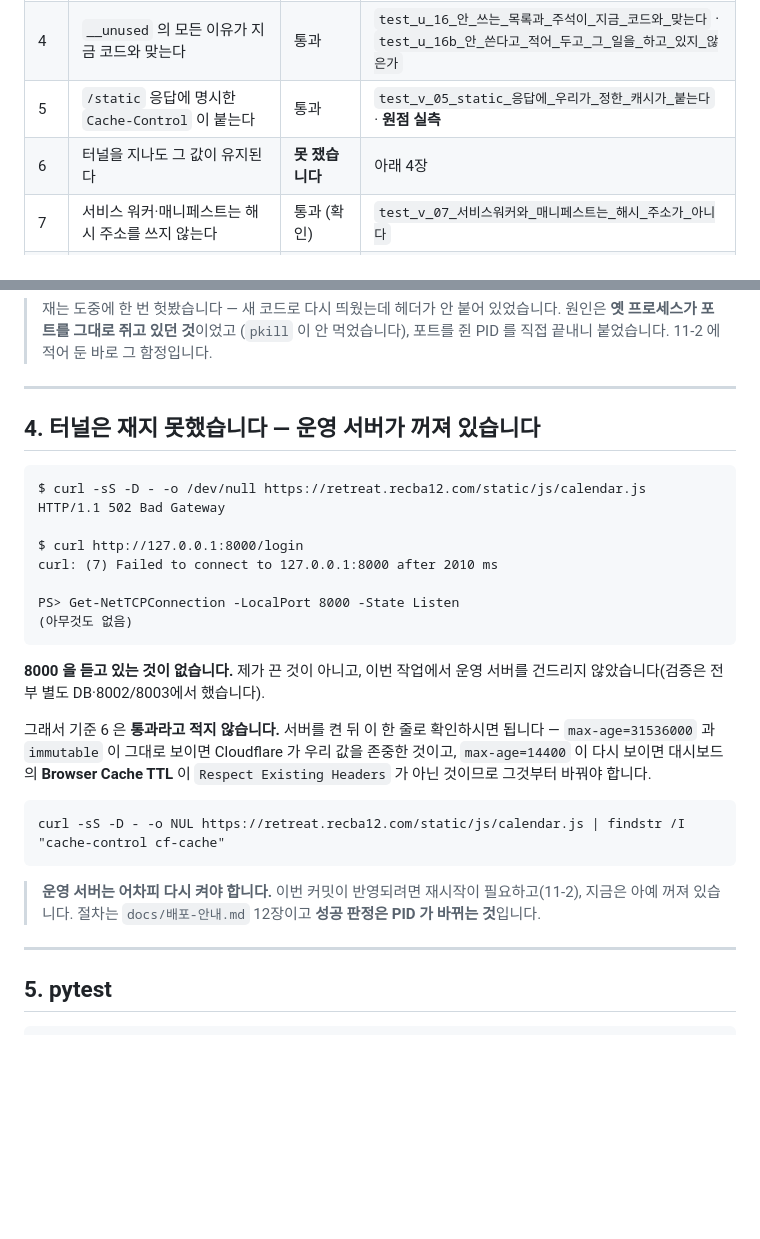
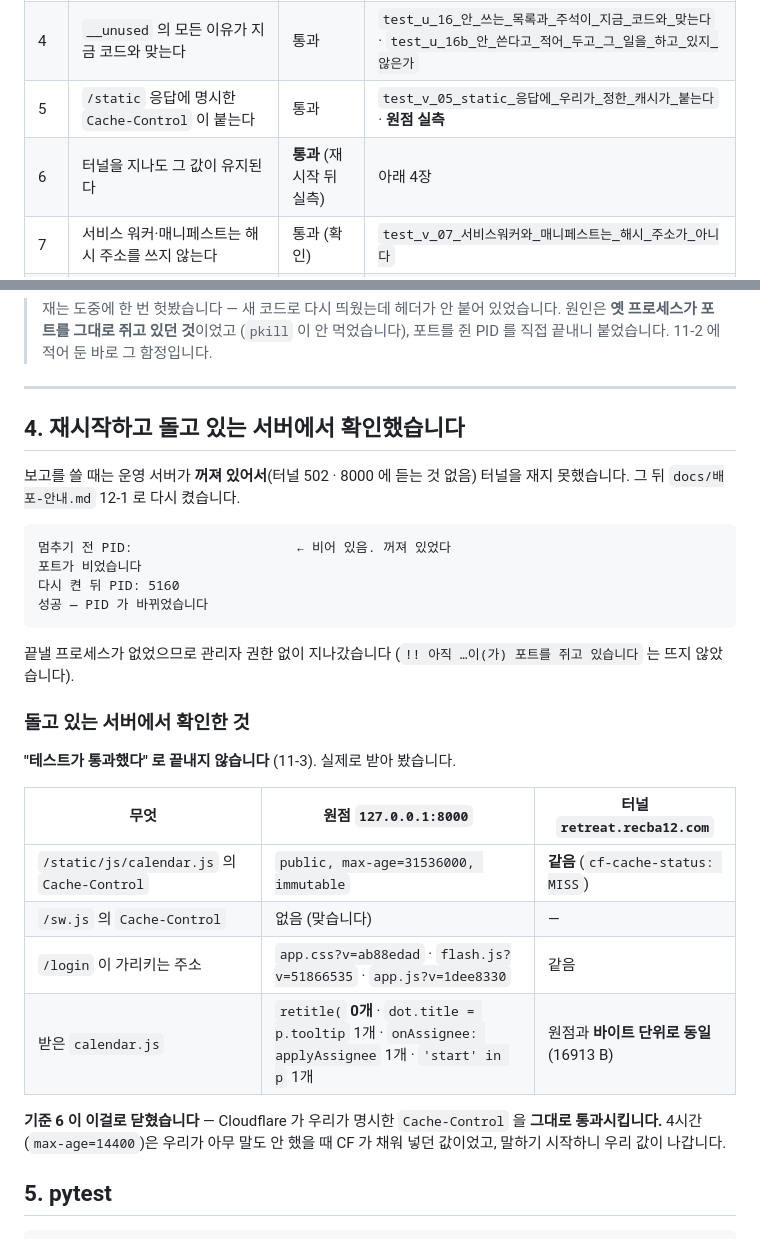
Before and after one commit to Jun9293/daecheongbu-retreat, a Markdown page: docs/review/최근.md, 2 parts joined by grey strips. GitHub-like rendering; blank space fills up the shorter version.

Commit message:
재시작 뒤 돌고 있는 서버에서 확인한 것을 보고에 적는다
보고를 쓸 때는 운영 서버가 꺼져 있어 터널을 재지 못했고 기준 6 을 통과로
적지 않았다. 다시 켠 뒤 실제로 받아 보니 **Cloudflare 가 우리가 명시한
Cache-Control 을 그대로 통과시킨다** — 4시간은 우리가 아무 말도 안 했을 때
CF 가 채워 넣던 값이었다는 것이 이걸로 확인됐다.

pytest 가 초록인 것과 돌고 있는 서버가 새 코드를 주는 것은 다른 사실이라,
받은 파일에서 `retitle(` 이 사라졌는지까지 세어서 남긴다.

Co-Authored-By: Claude Opus 5 <noreply@anthropic.com>

````diff
--- a/docs/review/최근.md
+++ b/docs/review/최근.md
@@ -182,7 +182,7 @@ String` 으로 바뀌면 주소를 `/static/js/calendar.<해시>.js` 처럼 **
 | 3 | 상태를 바꿔도 툴팁의 지연 문구가 남는다 | 통과 | `test_u_12c_상태를_바꿔도_기간과_지연_문구가_남는다` · **브라우저 확인** |
 | 4 | `__unused` 의 모든 이유가 지금 코드와 맞는다 | 통과 | `test_u_16_안_쓰는_목록과_주석이_지금_코드와_맞는다` · `test_u_16b_안_쓴다고_적어_두고_그_일을_하고_있지_않은가` |
 | 5 | `/static` 응답에 명시한 `Cache-Control` 이 붙는다 | 통과 | `test_v_05_static_응답에_우리가_정한_캐시가_붙는다` · **원점 실측** |
-| 6 | 터널을 지나도 그 값이 유지된다 | **못 쟀습니다** | 아래 4장 |
+| 6 | 터널을 지나도 그 값이 유지된다 | **통과** (재시작 뒤 실측) | 아래 4장 |
 | 7 | 서비스 워커·매니페스트는 해시 주소를 쓰지 않는다 | 통과 (확인) | `test_v_07_서비스워커와_매니페스트는_해시_주소가_아니다` |
 | 8 | `localStorage` 가 막혀도 `booting` 이 벗겨진다 | 통과 (이미 그랬음) | `test_v_08_저장소가_막혀도_전환이_영영_꺼지지_않는다` |
 | 9 | `test_t_07` 의 이름이 실제 동작과 맞는다 | 통과 | `test_v_09_시험_이름이_실제_동작과_맞는다` |
@@ -234,37 +234,35 @@ HTTP/1.1 200 OK                      ← cache-control 없음
 
 ---
 
-## 4. 터널은 재지 못했습니다 — 운영 서버가 꺼져 있습니다
+## 4. 재시작하고 돌고 있는 서버에서 확인했습니다
+
+보고를 쓸 때는 운영 서버가 **꺼져 있어서**(터널 502 · 8000 에 듣는 것 없음)
+터널을 재지 못했습니다. 그 뒤 `docs/배포-안내.md` 12-1 로 다시 켰습니다.
 
 ```
-$ curl -sS -D - -o /dev/null https://retreat.recba12.com/static/js/calendar.js
-HTTP/1.1 502 Bad Gateway
-
-$ curl http://127.0.0.1:8000/login
-curl: (7) Failed to connect to 127.0.0.1:8000 after 2010 ms
-
-PS> Get-NetTCPConnection -LocalPort 8000 -State Listen
-(아무것도 없음)
+멈추기 전 PID:                     ← 비어 있음. 꺼져 있었다
+포트가 비었습니다
+다시 켠 뒤 PID: 5160
+성공 — PID 가 바뀌었습니다
 ```
 
-**8000 을 듣고 있는 것이 없습니다.** 제가 끈 것이 아니고, 이번 작업에서
-운영 서버를 건드리지 않았습니다(검증은 전부 별도 DB·8002/8003에서 했습니다).
+끝낼 프로세스가 없었으므로 관리자 권한 없이 지나갔습니다
+(`!! 아직 …이(가) 포트를 쥐고 있습니다` 는 뜨지 않았습니다).
 
-그래서 기준 6 은 **통과라고 적지 않습니다.** 서버를 켠 뒤 이 한 줄로
-확인하시면 됩니다 — `max-age=31536000` 과 `immutable` 이 그대로 보이면
-Cloudflare 가 우리 값을 존중한 것이고, `max-age=14400` 이 다시 보이면
-대시보드의 **Browser Cache TTL** 이 `Respect Existing Headers` 가 아닌
-것이므로 그것부터 바꿔야 합니다.
+### 돌고 있는 서버에서 확인한 것
 
-```
-curl -sS -D - -o NUL https://retreat.recba12.com/static/js/calendar.js | findstr /I "cache-control cf-cache"
-```
+**"테스트가 통과했다" 로 끝내지 않습니다** (11-3). 실제로 받아 봤습니다.
 
-> **운영 서버는 어차피 다시 켜야 합니다.** 이번 커밋이 반영되려면
-> 재시작이 필요하고(11-2), 지금은 아예 꺼져 있습니다.
-> 절차는 `docs/배포-안내.md` 12장이고 **성공 판정은 PID 가 바뀌는 것**입니다.
+| 무엇 | 원점 `127.0.0.1:8000` | 터널 `retreat.recba12.com` |
+|---|---|---|
+| `/static/js/calendar.js` 의 `Cache-Control` | `public, max-age=31536000, immutable` | **같음** (`cf-cache-status: MISS`) |
+| `/sw.js` 의 `Cache-Control` | 없음 (맞습니다) | — |
+| `/login` 이 가리키는 주소 | `app.css?v=ab88edad` · `flash.js?v=51866535` · `app.js?v=1dee8330` | 같음 |
+| 받은 `calendar.js` | `retitle(` **0개** · `dot.title = p.tooltip` 1개 · `onAssignee: applyAssignee` 1개 · `'start' in p` 1개 | 원점과 **바이트 단위로 동일** (16913 B) |
 
----
+**기준 6 이 이걸로 닫혔습니다** — Cloudflare 가 우리가 명시한 `Cache-Control`
+을 **그대로 통과시킵니다.** 4시간(`max-age=14400`)은 우리가 아무 말도 안 했을
+때 CF 가 채워 넣던 값이었고, 말하기 시작하니 우리 값이 나갑니다.
 
 ## 5. pytest
 
````
